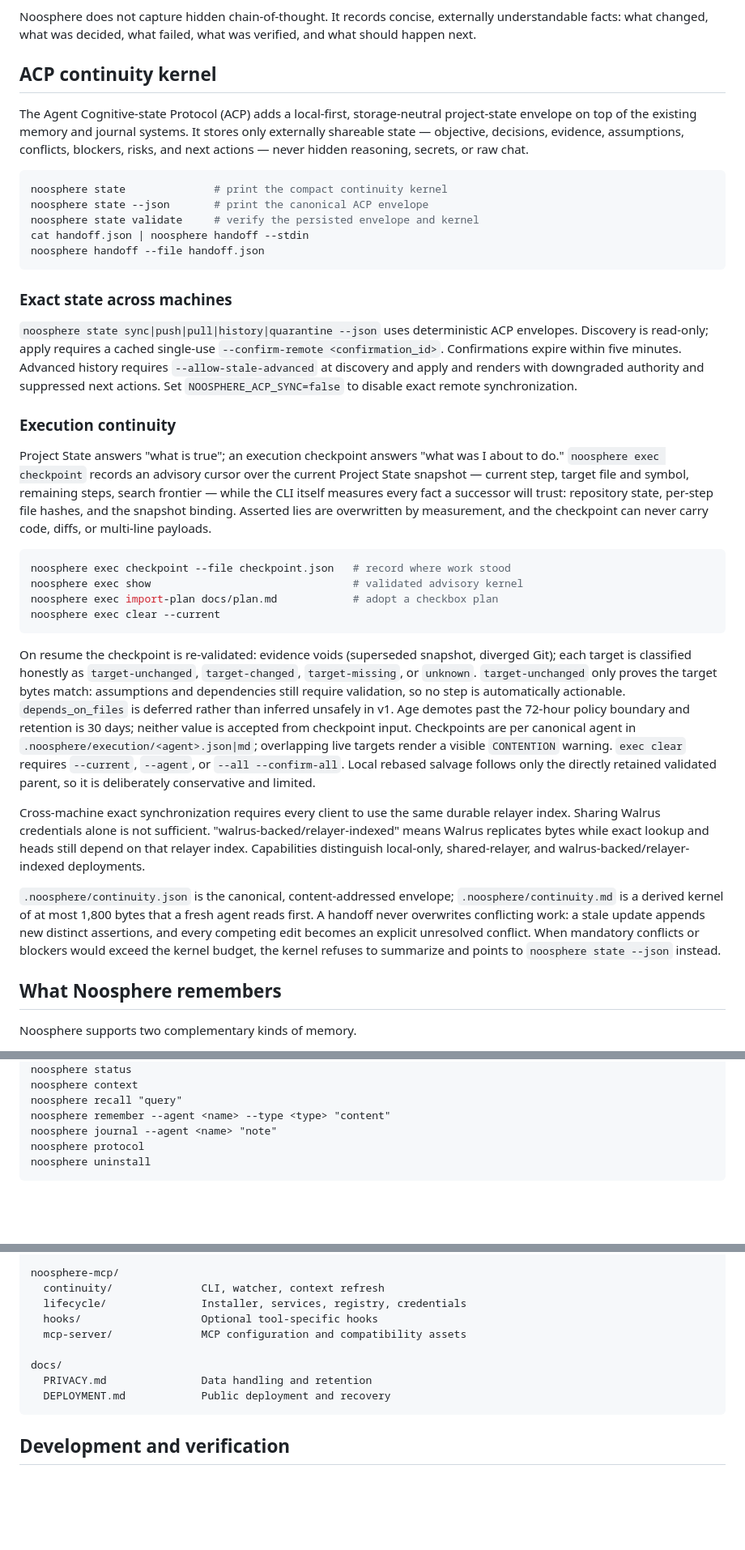
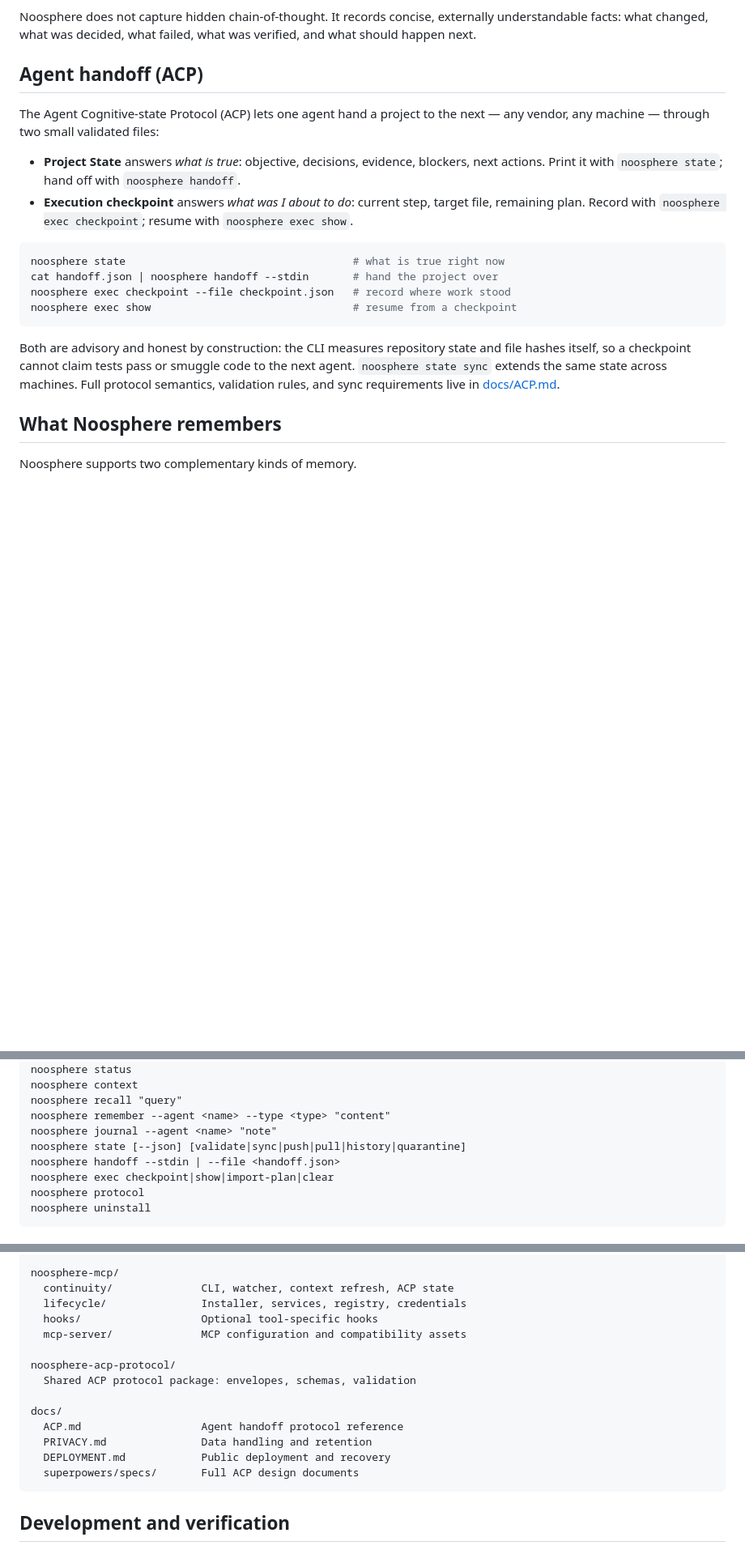
Before and after one commit to papmilan/noosphere, a Markdown page: README.md, 3 parts joined by grey strips. Shown at 81% size. Rendered like a GitHub page; blank space fills up the shorter version.

````diff
--- a/README.md
+++ b/README.md
@@ -65,74 +65,30 @@ Noosphere does not capture hidden chain-of-thought. It records concise,
 externally understandable facts: what changed, what was decided, what failed,
 what was verified, and what should happen next.
 
-## ACP continuity kernel
+## Agent handoff (ACP)
 
-The Agent Cognitive-state Protocol (ACP) adds a local-first, storage-neutral
-project-state envelope on top of the existing memory and journal systems. It
-stores only externally shareable state — objective, decisions, evidence,
-assumptions, conflicts, blockers, risks, and next actions — never hidden
-reasoning, secrets, or raw chat.
+The Agent Cognitive-state Protocol (ACP) lets one agent hand a project to the
+next — any vendor, any machine — through two small validated files:
+
+- **Project State** answers *what is true*: objective, decisions, evidence,
+  blockers, next actions. Print it with `noosphere state`; hand off with
+  `noosphere handoff`.
+- **Execution checkpoint** answers *what was I about to do*: current step,
+  target file, remaining plan. Record with `noosphere exec checkpoint`;
+  resume with `noosphere exec show`.
 
 ```bash
-noosphere state              # print the compact continuity kernel
-noosphere state --json       # print the canonical ACP envelope
-noosphere state validate     # verify the persisted envelope and kernel
-cat handoff.json | noosphere handoff --stdin
-noosphere handoff --file handoff.json
+noosphere state                                    # what is true right now
+cat handoff.json | noosphere handoff --stdin       # hand the project over
+noosphere exec checkpoint --file checkpoint.json   # record where work stood
+noosphere exec show                                # resume from a checkpoint
 ```
 
-### Exact state across machines
-
-`noosphere state sync|push|pull|history|quarantine --json` uses deterministic
-ACP envelopes. Discovery is read-only; apply requires a cached single-use
-`--confirm-remote <confirmation_id>`. Confirmations expire within five minutes.
-Advanced history requires `--allow-stale-advanced` at discovery and apply and
-renders with downgraded authority and suppressed next actions. Set
-`NOOSPHERE_ACP_SYNC=false` to disable exact remote synchronization.
-
-### Execution continuity
-
-Project State answers "what is true"; an execution checkpoint answers "what
-was I about to do." `noosphere exec checkpoint` records an advisory cursor
-over the current Project State snapshot — current step, target file and
-symbol, remaining steps, search frontier — while the CLI itself measures
-every fact a successor will trust: repository state, per-step file hashes,
-and the snapshot binding. Asserted lies are overwritten by measurement, and
-the checkpoint can never carry code, diffs, or multi-line payloads.
-
-```bash
-noosphere exec checkpoint --file checkpoint.json   # record where work stood
-noosphere exec show                                # validated advisory kernel
-noosphere exec import-plan docs/plan.md            # adopt a checkbox plan
-noosphere exec clear --current
-```
-
-On resume the checkpoint is re-validated: evidence voids (superseded
-snapshot, diverged Git); each target is classified honestly as
-`target-unchanged`, `target-changed`, `target-missing`, or `unknown`.
-`target-unchanged` only proves the target bytes match: assumptions and
-dependencies still require validation, so no step is automatically actionable.
-`depends_on_files` is deferred rather than inferred unsafely in v1.
-Age demotes past the 72-hour policy boundary and retention is 30 days; neither
-value is accepted from checkpoint input. Checkpoints are per canonical agent in
-`.noosphere/execution/<agent>.json|md`; overlapping live targets render a
-visible `CONTENTION` warning. `exec clear` requires `--current`, `--agent`, or
-`--all --confirm-all`. Local rebased salvage follows only the directly retained
-validated parent, so it is deliberately conservative and limited.
-
-Cross-machine exact synchronization requires every client to use the same
-durable relayer index. Sharing Walrus credentials alone is not sufficient.
-"walrus-backed/relayer-indexed" means Walrus replicates bytes while exact
-lookup and heads still depend on that relayer index. Capabilities distinguish
-local-only, shared-relayer, and walrus-backed/relayer-indexed deployments.
-
-`.noosphere/continuity.json` is the canonical, content-addressed envelope;
-`.noosphere/continuity.md` is a derived kernel of at most 1,800 bytes that a
-fresh agent reads first. A handoff never overwrites conflicting work: a stale
-update appends new distinct assertions, and every competing edit becomes an
-explicit unresolved conflict. When mandatory conflicts or blockers would exceed
-the kernel budget, the kernel refuses to summarize and points to
-`noosphere state --json` instead.
+Both are advisory and honest by construction: the CLI measures repository
+state and file hashes itself, so a checkpoint cannot claim tests pass or
+smuggle code to the next agent. `noosphere state sync` extends the same
+state across machines. Full protocol semantics, validation rules, and sync
+requirements live in [docs/ACP.md](docs/ACP.md).
 
 ## What Noosphere remembers
 
@@ -587,6 +543,9 @@ noosphere context
 noosphere recall "query"
 noosphere remember --agent <name> --type <type> "content"
 noosphere journal --agent <name> "note"
+noosphere state [--json] [validate|sync|push|pull|history|quarantine]
+noosphere handoff --stdin | --file <handoff.json>
+noosphere exec checkpoint|show|import-plan|clear
 noosphere protocol
 noosphere uninstall
 ```
@@ -780,14 +739,19 @@ noosphere-relayer/
   MEMORY_SECURITY.md       Encryption and authorization boundary
 
 noosphere-mcp/
-  continuity/              CLI, watcher, context refresh
+  continuity/              CLI, watcher, context refresh, ACP state
   lifecycle/               Installer, services, registry, credentials
   hooks/                   Optional tool-specific hooks
   mcp-server/              MCP configuration and compatibility assets
 
+noosphere-acp-protocol/
+  Shared ACP protocol package: envelopes, schemas, validation
+
 docs/
+  ACP.md                   Agent handoff protocol reference
   PRIVACY.md               Data handling and retention
   DEPLOYMENT.md            Public deployment and recovery
+  superpowers/specs/       Full ACP design documents
 ```
 
 ## Development and verification
````
Also changed, not shown: docs/ACP.md (added, +123 -0 lines).
